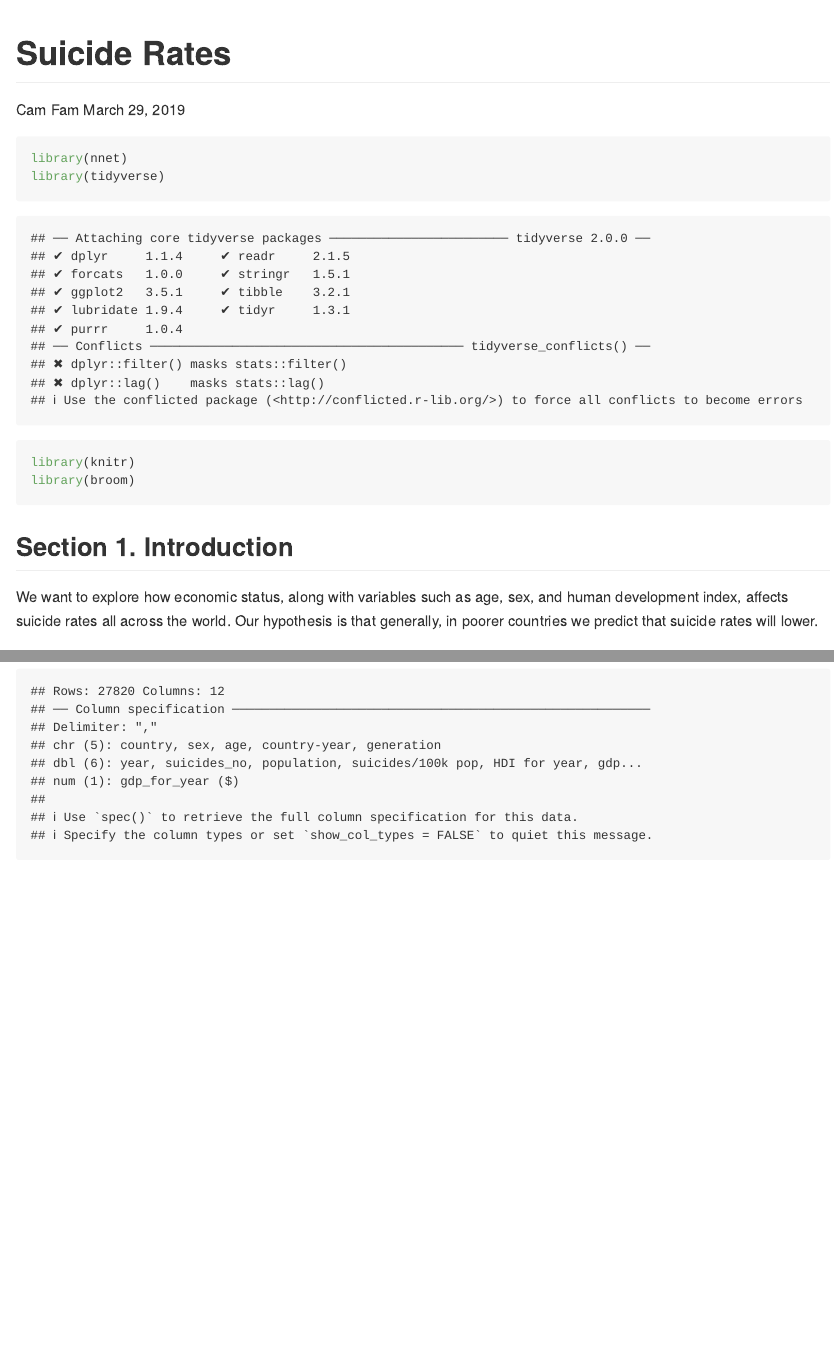
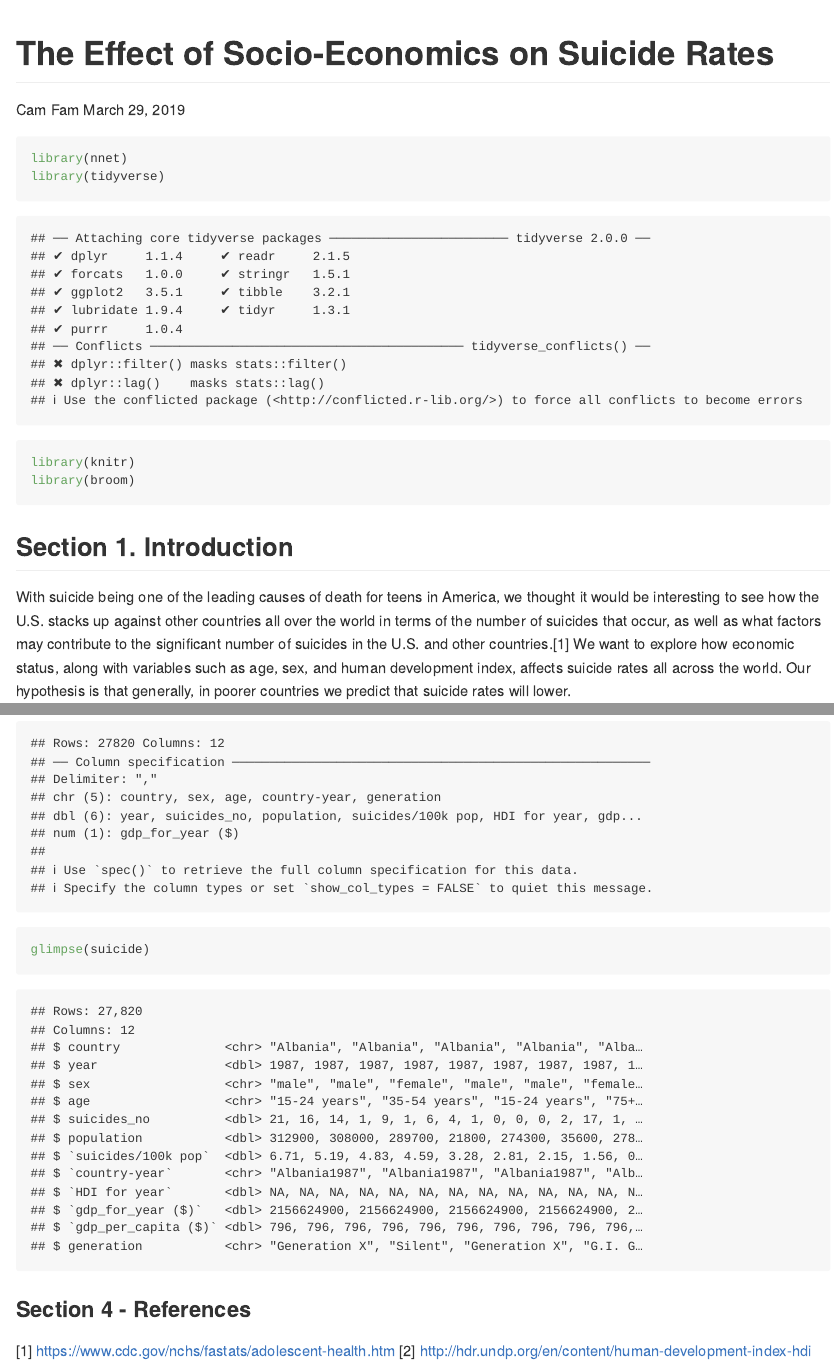
Before and after one commit to trilok-sadarangani/Global-Suicide-Data-Analysis, an R Markdown document (proposal/proposal.Rmd): the page in a window 1100 px wide, from its top, and a second part further down, joined at a grey line. Rendered offline with R 4.5, knitr and Pandoc, with nearby package versions.

Commit message:
Done with everything except for 2

````diff
--- a/proposal/proposal.Rmd
+++ b/proposal/proposal.Rmd
@@ -1,5 +1,5 @@
 ---
-title: "Suicide Rates"
+title: "The Effect of Socio-Economics on Suicide Rates"
 author: "Cam Fam"
 date: "March 29, 2019"
 output: github_document
@@ -15,7 +15,7 @@
 
 ## Section 1. Introduction
 
-We want to explore how economic status, along with variables such as age, sex, and human development index, affects suicide rates all across the world. Our hypothesis is that generally, in poorer countries we predict that suicide rates will lower.
+With suicide being one of the leading causes of death for teens in America, we thought it would be interesting to see how the U.S. stacks up against other countries all over the world in terms of the number of suicides that occur, as well as what factors may contribute to the significant number of suicides in the U.S. and other countries.[1] We want to explore how economic status, along with variables such as age, sex, and human development index, affects suicide rates all across the world. Our hypothesis is that generally, in poorer countries we predict that suicide rates will lower.
 
 ## Section 2. Analysis plan
 
@@ -34,3 +34,11 @@
 ```{r load-data}
 suicide <- read_csv("/cloud/project/data/master.csv")
 ```
+
+```{r}
+glimpse(suicide)
+```
+
+### Section 4 - References
+[1] https://www.cdc.gov/nchs/fastats/adolescent-health.htm
+[2] http://hdr.undp.org/en/content/human-development-index-hdi
````
Also changed, not shown: data/README.html (added), data/README.md, proposal/proposal.md, 1 other file.
